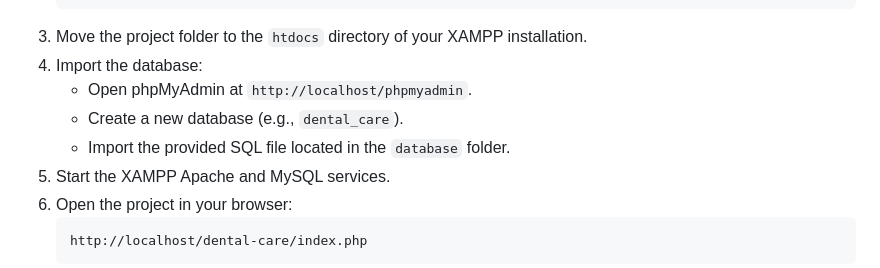
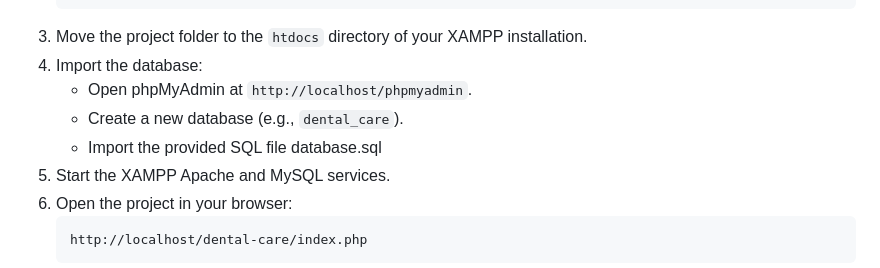
Before and after one commit to Swathi-S-Shettigar/Dental_Care_Management_System, a Markdown page: README.md, the part around the change. Drawn GitHub-style.

````diff
--- a/README.md
+++ b/README.md
@@ -37,7 +37,7 @@ The **Dental Management System** is a dynamic and comprehensive web-based applic
 4. Import the database:
    - Open phpMyAdmin at `http://localhost/phpmyadmin`.
    - Create a new database (e.g., `dental_care`).
-   - Import the provided SQL file located in the `database` folder.
+   - Import the provided SQL file database.sql
 5. Start the XAMPP Apache and MySQL services.
 6. Open the project in your browser:
    ```bash
````
